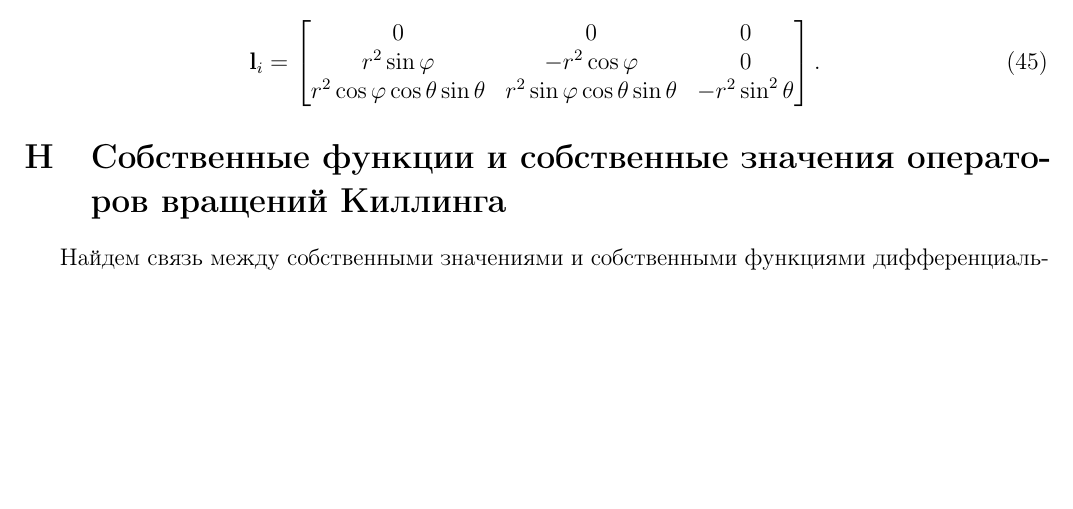
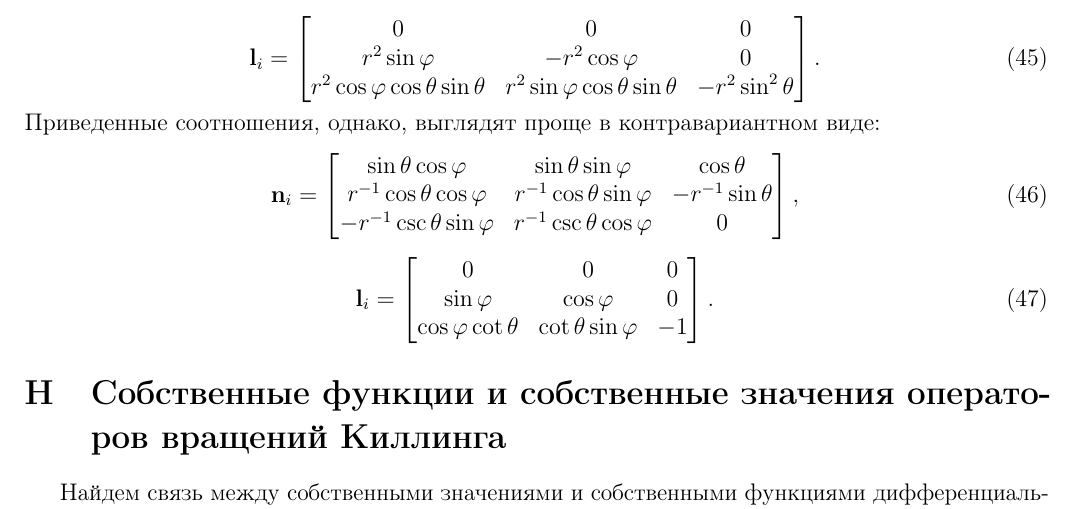
Before and after one commit to d8euAI8sMs/sw-1-spherical-waves, a LaTeX document (doc/math/report.tex): part of page 8 of 9, cut so that both start at the same text, the shorter picture padded with empty space. Compiled offline with pdfLaTeX.

Commit message:
Добавлен вид векторов Киллинга в сферической СК в контравариантном виде

```diff
--- a/doc/math/report.tex
+++ b/doc/math/report.tex
@@ -591,6 +591,36 @@
             \end{bmatrix}
             .
         \end{equation}
+        %
+        Приведенные соотношения, однако, выглядят проще в контравариантном виде:
+        %
+        \begin{equation}
+            \V{n}_i
+            =
+            \begin{bmatrix}
+                \sin\theta \cos\varphi          & \sin\theta \sin\varphi        & \cos\theta \\
+                r^{-1} \cos\theta \cos\varphi   & r^{-1} \cos\theta \sin\varphi & - r^{-1} \sin\theta \\
+                - r^{-1} \csc\theta \sin\varphi & r^{-1} \csc\theta \cos\varphi & 0
+            \end{bmatrix}
+            ,
+        \end{equation}
+        %
+        \begin{equation}
+            \V{l}_i
+            =
+            \begin{bmatrix}
+                0
+                    & 0
+                    & 0 \\
+                \sin\varphi
+                    & \cos\varphi
+                    & 0 \\
+                \cos\varphi \cot\theta
+                    & \cot\theta \sin\varphi
+                    & - 1
+            \end{bmatrix}
+            .
+        \end{equation}
 
     %
     %
```
